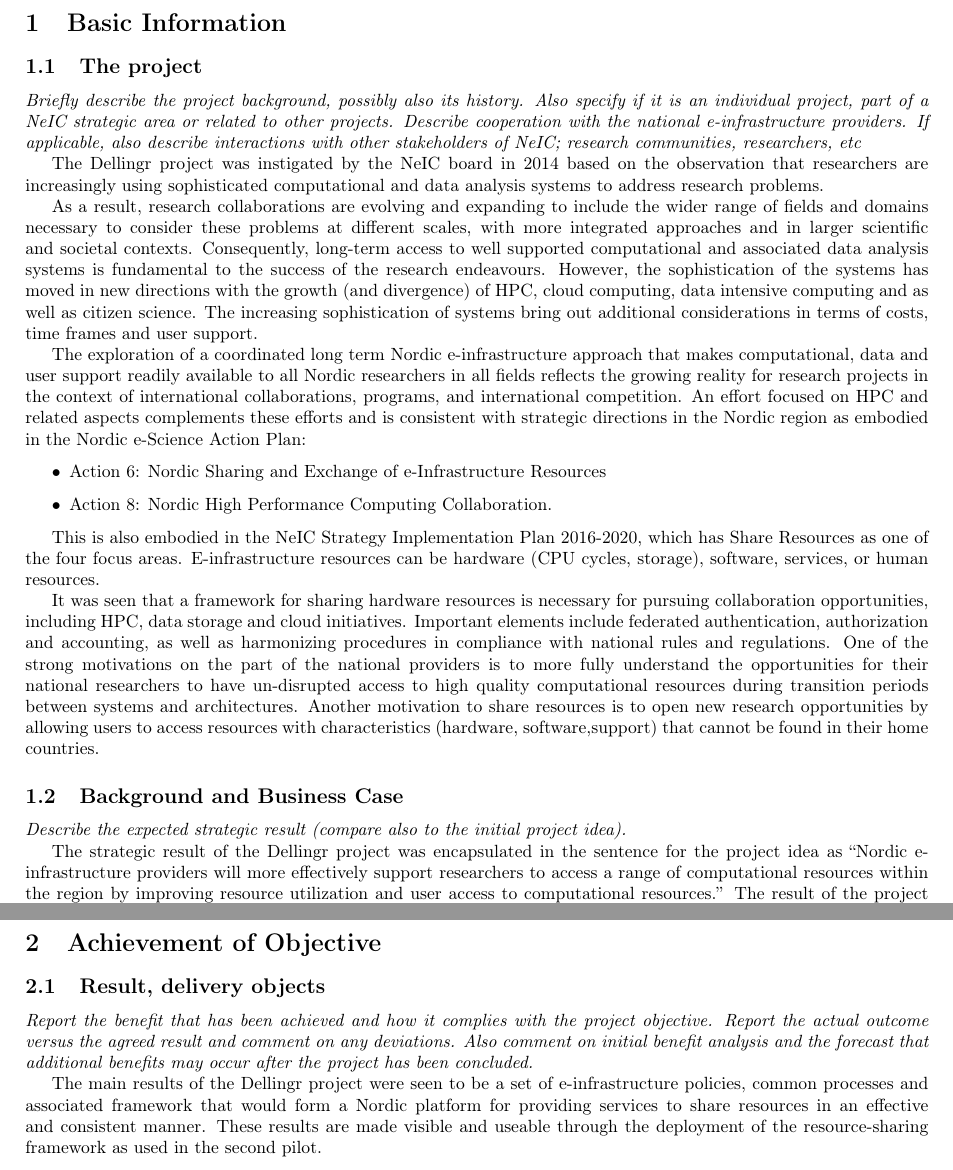
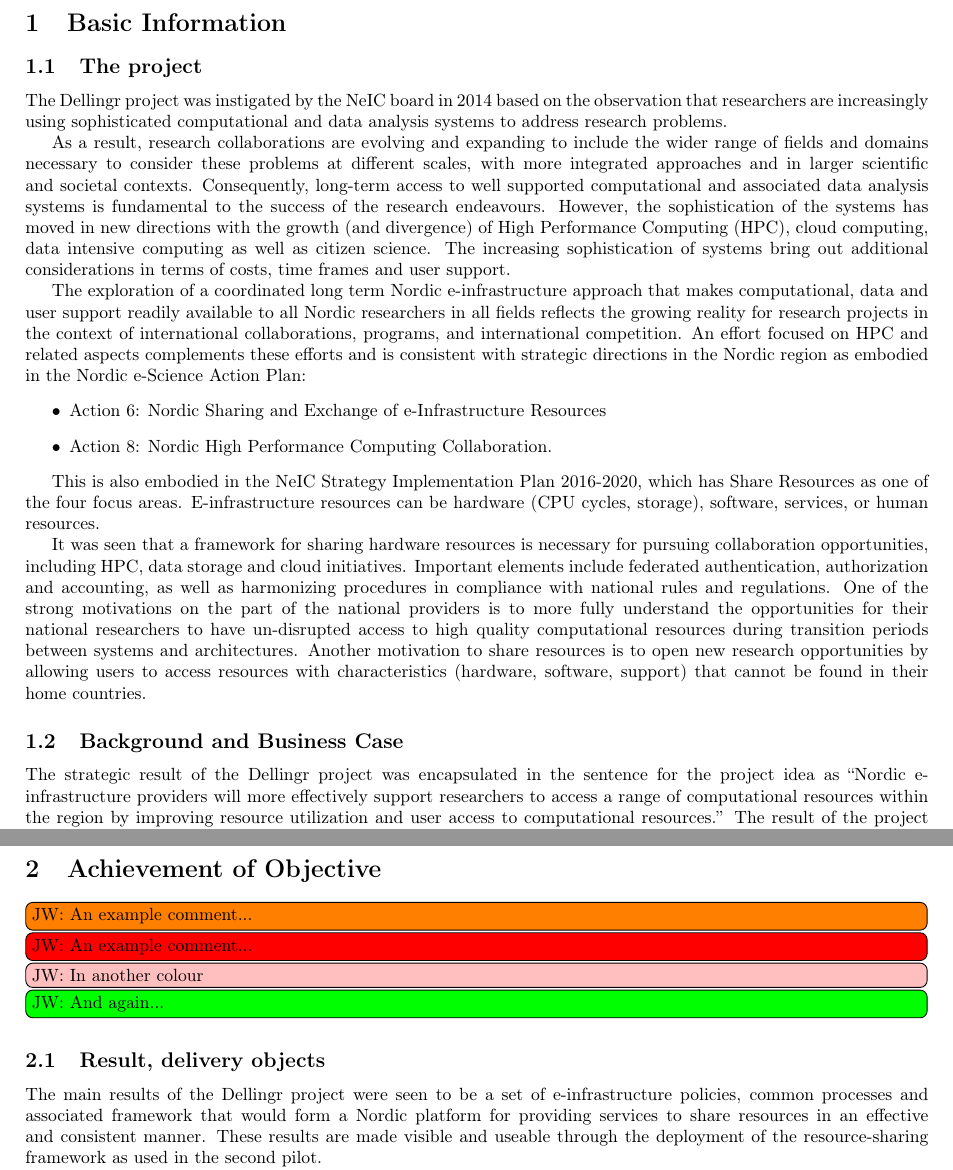
Before and after one commit to giovannibianco/NeIC-Final-Report-Template, a LaTeX document (main.tex): two parts of pages 3 and 5 of 17, joined at a grey line, cut so that both start at the same text. Compiled offline with pdfLaTeX.

Commit message:
Updates from Overleaf

```diff
--- a/main.tex
+++ b/main.tex
@@ -140,11 +140,11 @@
 \section{Basic Information}
 
 \subsection{The project}
-{\it Briefly describe the project background, possibly also its history. Also specify if it is an individual project, part of a NeIC strategic area or related to other projects. Describe cooperation with the national e-infrastructure providers. If applicable, also describe interactions with other stakeholders of NeIC; research communities, researchers, etc}
+% {\it Briefly describe the project background, possibly also its history. Also specify if it is an individual project, part of a NeIC strategic area or related to other projects. Describe cooperation with the national e-infrastructure providers. If applicable, also describe interactions with other stakeholders of NeIC; research communities, researchers, etc}
 
 The \dell project was instigated by the NeIC board in 2014 based on the observation that researchers are increasingly using sophisticated computational and data analysis systems to address research problems.
 
-As a result, research collaborations are evolving and expanding to include the wider range of fields and domains necessary to consider these problems at different scales, with more integrated approaches and in larger scientific and societal contexts. Consequently, long-term access to well supported computational and associated data analysis systems is fundamental to the success of the research endeavours. However, the sophistication of the systems has moved in new directions with the growth (and divergence) of HPC, cloud computing, data intensive computing and as well as citizen science. The increasing sophistication of systems bring out additional considerations in terms of costs, time frames and user support.
+As a result, research collaborations are evolving and expanding to include the wider range of fields and domains necessary to consider these problems at different scales, with more integrated approaches and in larger scientific and societal contexts. Consequently, long-term access to well supported computational and associated data analysis systems is fundamental to the success of the research endeavours. However, the sophistication of the systems has moved in new directions with the growth (and divergence) of High Performance Computing (HPC), cloud computing, data intensive computing as well as citizen science. The increasing sophistication of systems bring out additional considerations in terms of costs, time frames and user support.
 
 The exploration of a coordinated long term Nordic e-infrastructure approach that makes computational, data and user support readily available to all Nordic researchers in all fields reflects the growing reality for research projects in the context of international collaborations, programs, and international competition.
 An effort focused on HPC and related aspects complements these efforts and is consistent with strategic directions in the Nordic region as embodied in the Nordic e-Science Action Plan:
@@ -158,11 +158,11 @@
 It was seen that a framework for sharing hardware resources is necessary for pursuing collaboration opportunities, including HPC, data storage and cloud initiatives.
 Important elements include federated authentication, authorization and accounting, as well as harmonizing procedures in compliance with national rules and regulations.
 One of the strong motivations on the part of the national providers is to more fully understand the opportunities for their national researchers to have un-disrupted access to high quality computational resources during transition periods between systems and architectures.
-Another motivation to share resources is to open new research opportunities by allowing users to access resources with characteristics (hardware, software,support) that cannot be found in their home countries.
+Another motivation to share resources is to open new research opportunities by allowing users to access resources with characteristics (hardware, software, support) that cannot be found in their home countries.
 
 
 \subsection{Background and Business Case}
-{\it Describe the expected strategic result (compare also to the initial project idea).}
+% {\it Describe the expected strategic result (compare also to the initial project idea).}
 \label{ssec:background}
 
 The strategic result of the \dell project was encapsulated
@@ -218,9 +218,13 @@
 
 \section{Achievement of Objective}
 
+\todo[inline]{JW: An example comment...}
+\todo[inline,color=red]{JW: An example comment...}
+\todo[inline,color=pink]{JW: In another colour}
+\todo[inline,color=green]{JW: And again...}
+
 \subsection{Result, delivery objects}
-{\it Report the benefit that has been achieved and how it complies with the project objective.
-Report the actual outcome versus the agreed result and comment on any deviations. Also comment on initial benefit analysis and the forecast that additional benefits may occur after the project has been concluded.}
+% {\it Report the benefit that has been achieved and how it complies with the project objective. Report the actual outcome versus the agreed result and comment on any deviations. Also comment on initial benefit analysis and the forecast that additional benefits may occur after the project has been concluded.}
 
 The main results of the \dell project were seen to be a set of e-infrastructure policies, common processes and associated framework that would form a Nordic platform for providing services to share resources in an effective and consistent manner.
 These results are made visible and useable through the deployment of the resource-sharing framework as used in the second pilot.
```
Also changed, not shown: main.tex (2 more changed lines).
